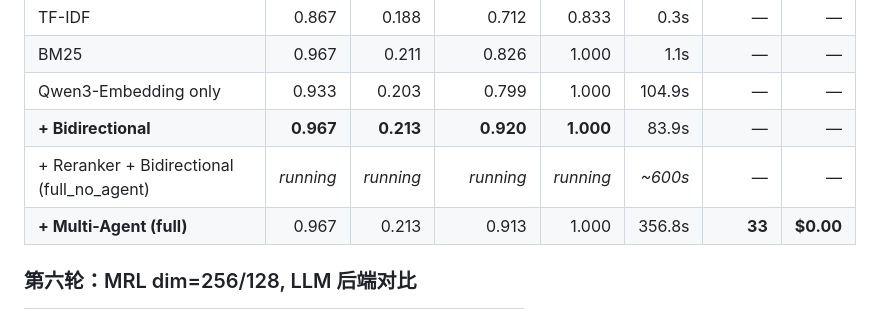
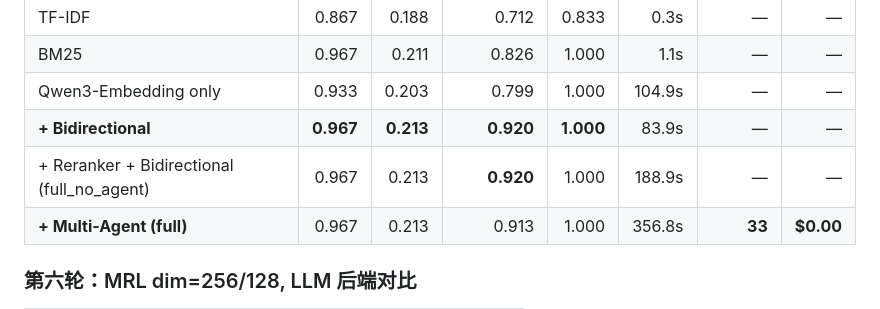
Before and after one commit to TsekaLuk/hr-multiagent-rec, a Markdown page: docs/thesis_materials/results_snapshot.md, the part around the change. Drawn GitHub-style.

```diff
--- a/docs/thesis_materials/results_snapshot.md
+++ b/docs/thesis_materials/results_snapshot.md
@@ -73,7 +73,7 @@ nDCG@10 从 **0.889 → 0.920** (+3.1 pp)，验证了同族精排器的边际增
 | BM25          | 0.967 | 0.211 | 0.826 | 1.000 | 1.1s | — | — |
 | Qwen3-Embedding only | 0.933 | 0.203 | 0.799 | 1.000 | 104.9s | — | — |
 | **+ Bidirectional** | **0.967** | **0.213** | **0.920** | **1.000** | 83.9s | — | — |
-| + Reranker + Bidirectional (full_no_agent) | _running_ | _running_ | _running_ | _running_ | _~600s_ | — | — |
+| + Reranker + Bidirectional (full_no_agent) | 0.967 | 0.213 | **0.920** | 1.000 | 188.9s | — | — |
 | **+ Multi-Agent (full)** | 0.967 | 0.213 | 0.913 | 1.000 | 356.8s | **33** | **$0.00** |
 
 ### 第六轮：MRL dim=256/128, LLM 后端对比
```
Also changed, not shown: README.md (+1 -1 lines).
